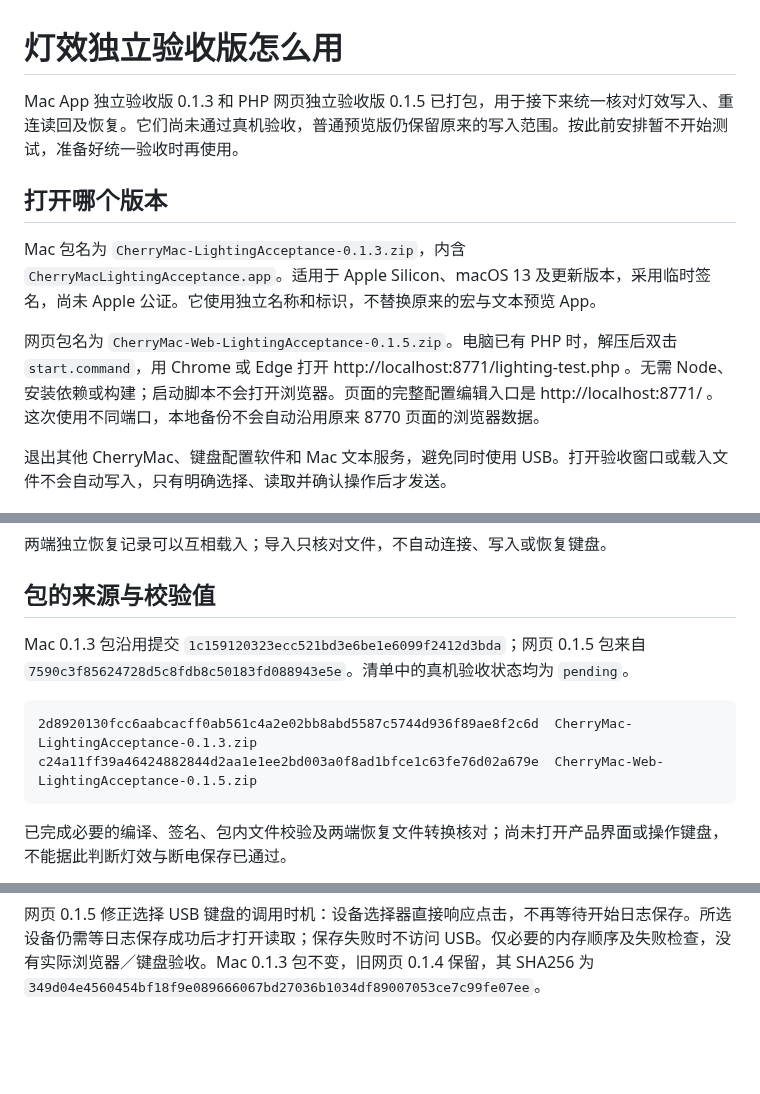
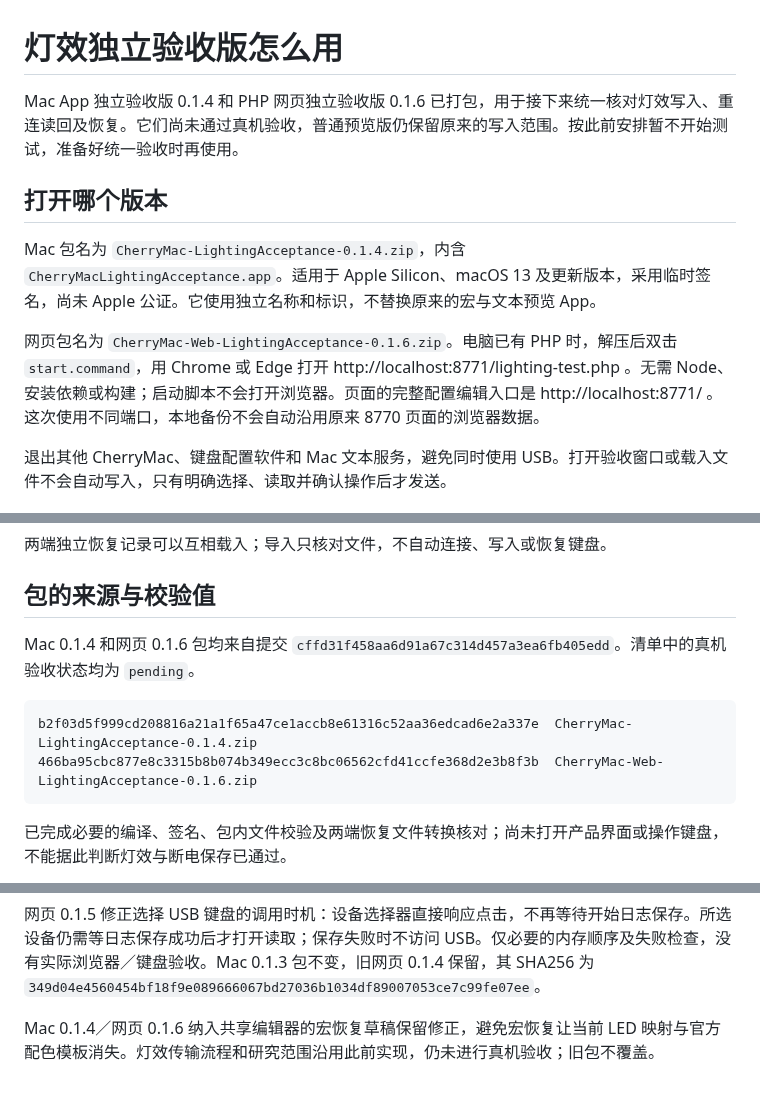
Before and after one commit to 5hux1n/CherryMac, a Markdown page: docs/灯效独立验收版.md, 3 parts joined by grey strips. GitHub-like rendering; blank space fills up the shorter version.

````diff
--- a/docs/灯效独立验收版.md
+++ b/docs/灯效独立验收版.md
@@ -1,12 +1,12 @@
 # 灯效独立验收版怎么用
 
-Mac App 独立验收版 0.1.3 和 PHP 网页独立验收版 0.1.5 已打包，用于接下来统一核对灯效写入、重连读回及恢复。它们尚未通过真机验收，普通预览版仍保留原来的写入范围。按此前安排暂不开始测试，准备好统一验收时再使用。
+Mac App 独立验收版 0.1.4 和 PHP 网页独立验收版 0.1.6 已打包，用于接下来统一核对灯效写入、重连读回及恢复。它们尚未通过真机验收，普通预览版仍保留原来的写入范围。按此前安排暂不开始测试，准备好统一验收时再使用。
 
 ## 打开哪个版本
 
-Mac 包名为 `CherryMac-LightingAcceptance-0.1.3.zip`，内含 `CherryMacLightingAcceptance.app`。适用于 Apple Silicon、macOS 13 及更新版本，采用临时签名，尚未 Apple 公证。它使用独立名称和标识，不替换原来的宏与文本预览 App。
+Mac 包名为 `CherryMac-LightingAcceptance-0.1.4.zip`，内含 `CherryMacLightingAcceptance.app`。适用于 Apple Silicon、macOS 13 及更新版本，采用临时签名，尚未 Apple 公证。它使用独立名称和标识，不替换原来的宏与文本预览 App。
 
-网页包名为 `CherryMac-Web-LightingAcceptance-0.1.5.zip`。电脑已有 PHP 时，解压后双击 `start.command`，用 Chrome 或 Edge 打开 http://localhost:8771/lighting-test.php 。无需 Node、安装依赖或构建；启动脚本不会打开浏览器。页面的完整配置编辑入口是 http://localhost:8771/ 。这次使用不同端口，本地备份不会自动沿用原来 8770 页面的浏览器数据。
+网页包名为 `CherryMac-Web-LightingAcceptance-0.1.6.zip`。电脑已有 PHP 时，解压后双击 `start.command`，用 Chrome 或 Edge 打开 http://localhost:8771/lighting-test.php 。无需 Node、安装依赖或构建；启动脚本不会打开浏览器。页面的完整配置编辑入口是 http://localhost:8771/ 。这次使用不同端口，本地备份不会自动沿用原来 8770 页面的浏览器数据。
 
 退出其他 CherryMac、键盘配置软件和 Mac 文本服务，避免同时使用 USB。打开验收窗口或载入文件不会自动写入，只有明确选择、读取并确认操作后才发送。
 
@@ -37,11 +37,11 @@ Mac 点击“打开本轮资料”，里面包含完整备份、读取快照、
 
 ## 包的来源与校验值
 
-Mac 0.1.3 包沿用提交 `1c159120323ecc521bd3e6be1e6099f2412d3bda`；网页 0.1.5 包来自 `7590c3f85624728d5c8fdb8c50183fd088943e5e`。清单中的真机验收状态均为 `pending`。
+Mac 0.1.4 和网页 0.1.6 包均来自提交 `cffd31f458aa6d91a67c314d457a3ea6fb405edd`。清单中的真机验收状态均为 `pending`。
 
 ```text
-2d8920130fcc6aabcacff0ab561c4a2e02bb8abd5587c5744d936f89ae8f2c6d  CherryMac-LightingAcceptance-0.1.3.zip
-c24a11ff39a46424882844d2aa1e1ee2bd003a0f8ad1bfce1c63fe76d02a679e  CherryMac-Web-LightingAcceptance-0.1.5.zip
+b2f03d5f999cd208816a21a1f65a47ce1accb8e61316c52aa36edcad6e2a337e  CherryMac-LightingAcceptance-0.1.4.zip
+466ba95cbc877e8c3315b8b074b349ecc3c8bc06562cfd41ccfe368d2e3b8f3b  CherryMac-Web-LightingAcceptance-0.1.6.zip
 ```
 
 已完成必要的编译、签名、包内文件校验及两端恢复文件转换核对；尚未打开产品界面或操作键盘，不能据此判断灯效与断电保存已通过。
@@ -89,3 +89,6 @@ c1f463b57155b65747966b1faeb28160f388148aeb8223923b34bd7916608a9c  CherryMac-Web-
 
 
 网页 0.1.5 修正选择 USB 键盘的调用时机：设备选择器直接响应点击，不再等待开始日志保存。所选设备仍需等日志保存成功后才打开读取；保存失败时不访问 USB。仅必要的内存顺序及失败检查，没有实际浏览器／键盘验收。Mac 0.1.3 包不变，旧网页 0.1.4 保留，其 SHA256 为 `349d04e4560454bf18f9e089666067bd27036b1034df89007053ce7c99fe07ee`。
+
+
+Mac 0.1.4／网页 0.1.6 纳入共享编辑器的宏恢复草稿保留修正，避免宏恢复让当前 LED 映射与官方配色模板消失。灯效传输流程和研究范围沿用此前实现，仍未进行真机验收；旧包不覆盖。
````
Also changed, not shown: docs/宏产品预览.md (+7 -4 lines), docs/移植验收目标.md (+7 -0 lines).
